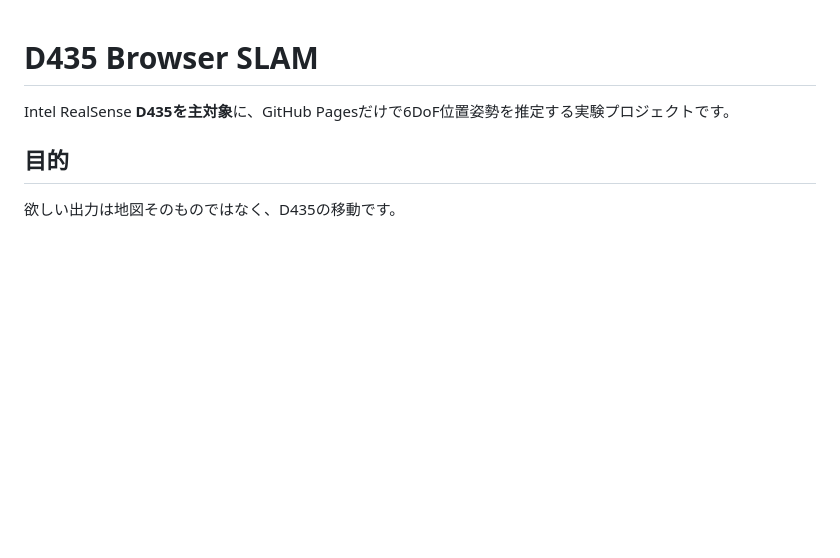
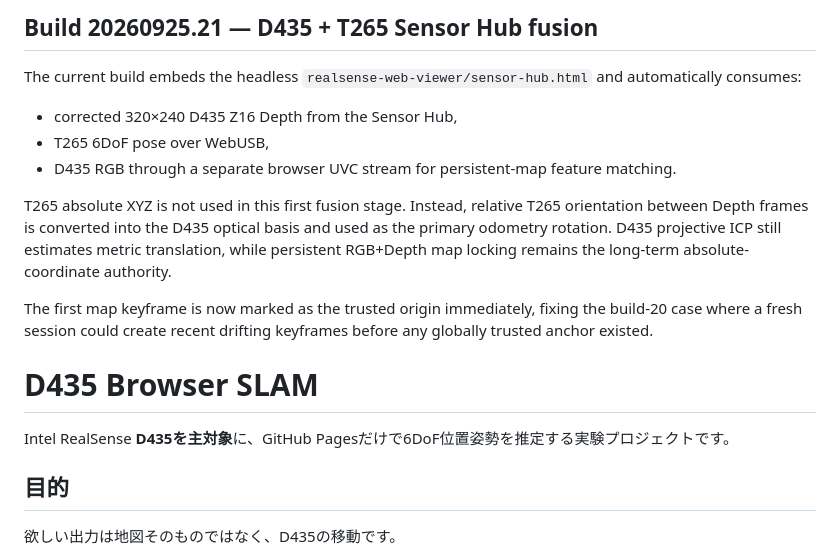
Before and after one commit to temesotejam/realsense-browser-slam, a Markdown page: README.md, the part around the change. Rendered like a GitHub page; blank space fills up the shorter version.

Commit message:
Document D435 T265 Sensor Hub fusion build 21

```diff
--- a/README.md
+++ b/README.md
@@ -1,3 +1,16 @@
+
+## Build 20260925.21 — D435 + T265 Sensor Hub fusion
+
+The current build embeds the headless `realsense-web-viewer/sensor-hub.html` and automatically consumes:
+
+- corrected 320×240 D435 Z16 Depth from the Sensor Hub,
+- T265 6DoF pose over WebUSB,
+- D435 RGB through a separate browser UVC stream for persistent-map feature matching.
+
+T265 absolute XYZ is not used in this first fusion stage. Instead, relative T265 orientation between Depth frames is converted into the D435 optical basis and used as the primary odometry rotation. D435 projective ICP still estimates metric translation, while persistent RGB+Depth map locking remains the long-term absolute-coordinate authority.
+
+The first map keyframe is now marked as the trusted origin immediately, fixing the build-20 case where a fresh session could create recent drifting keyframes before any globally trusted anchor existed.
+
 # D435 Browser SLAM
 
 Intel RealSense **D435を主対象**に、GitHub Pagesだけで6DoF位置姿勢を推定する実験プロジェクトです。
```
